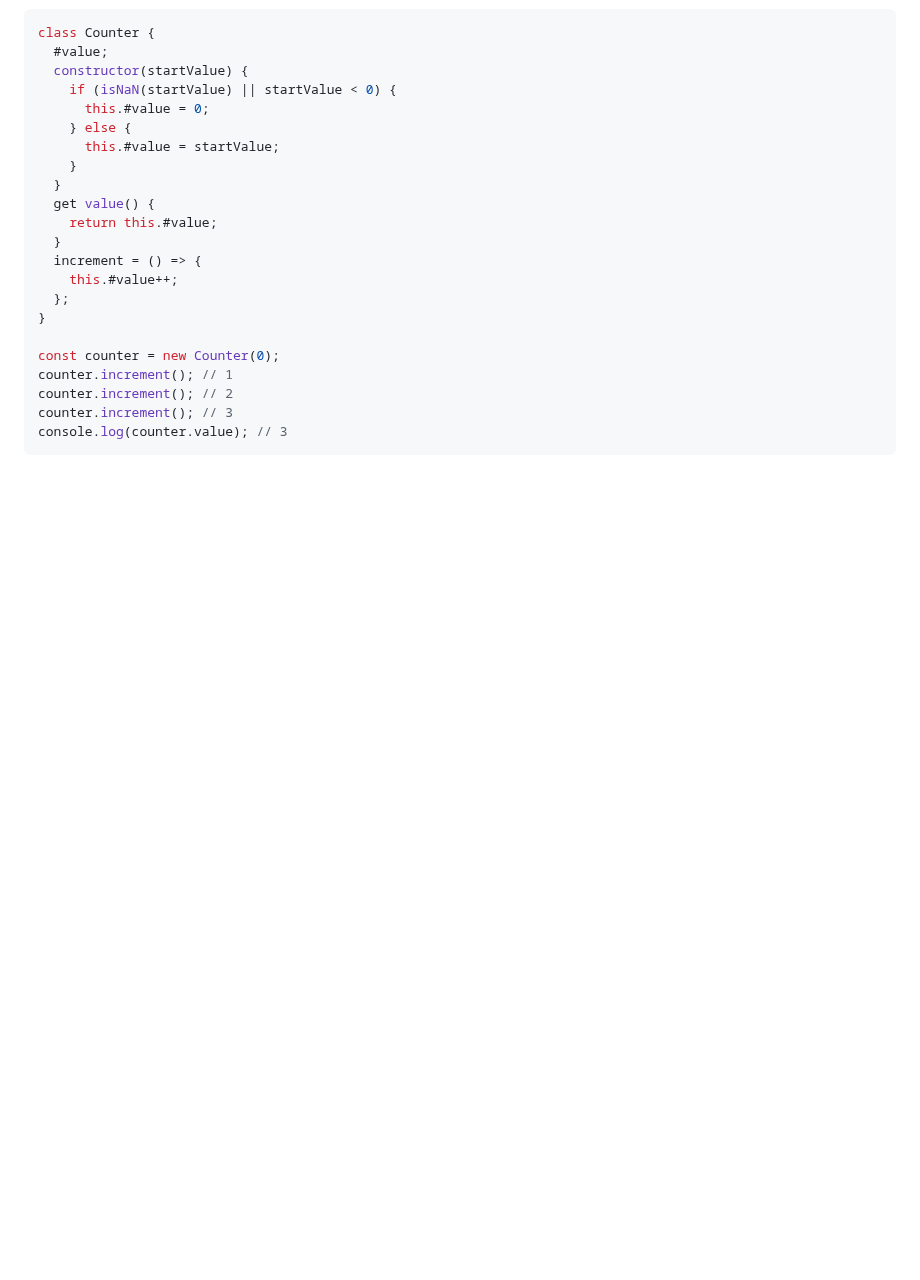
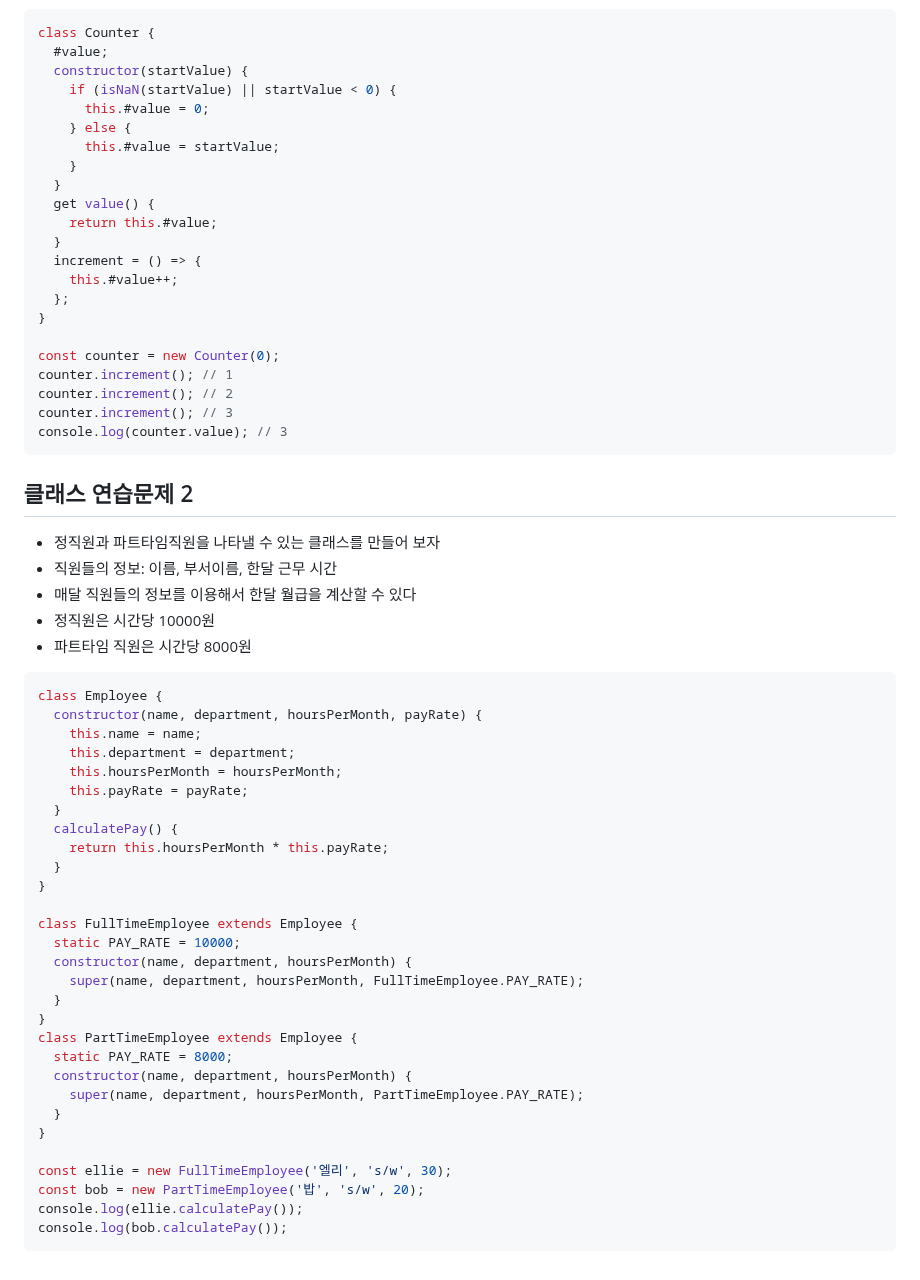
Before and after one commit to konveloper/Frontend_TIL, a Markdown page: JavaScript/학습 내용 정리/231101_클래스.md, the part around the change. Rendered like a GitHub page; blank space fills up the shorter version.

Commit message:
docs: 클래스 연습 문제 풀이 추가

````diff
--- a/JavaScript/학습 내용 정리/231101_클래스.md
+++ b/JavaScript/학습 내용 정리/231101_클래스.md
@@ -384,3 +384,40 @@ counter.increment(); // 2
 counter.increment(); // 3
 console.log(counter.value); // 3
 ```
+## 클래스 연습문제 2
+- 정직원과 파트타임직원을 나타낼 수 있는 클래스를 만들어 보자
+- 직원들의 정보: 이름, 부서이름, 한달 근무 시간
+- 매달 직원들의 정보를 이용해서 한달 월급을 계산할 수 있다
+- 정직원은 시간당 10000원
+- 파트타임 직원은 시간당 8000원
+```js
+class Employee {
+  constructor(name, department, hoursPerMonth, payRate) {
+    this.name = name;
+    this.department = department;
+    this.hoursPerMonth = hoursPerMonth;
+    this.payRate = payRate;
+  }
+  calculatePay() {
+    return this.hoursPerMonth * this.payRate;
+  }
+}
+
+class FullTimeEmployee extends Employee {
+  static PAY_RATE = 10000;
+  constructor(name, department, hoursPerMonth) {
+    super(name, department, hoursPerMonth, FullTimeEmployee.PAY_RATE);
+  }
+}
+class PartTimeEmployee extends Employee {
+  static PAY_RATE = 8000;
+  constructor(name, department, hoursPerMonth) {
+    super(name, department, hoursPerMonth, PartTimeEmployee.PAY_RATE);
+  }
+}
+
+const ellie = new FullTimeEmployee('엘리', 's/w', 30);
+const bob = new PartTimeEmployee('밥', 's/w', 20);
+console.log(ellie.calculatePay());
+console.log(bob.calculatePay());
+```
````
